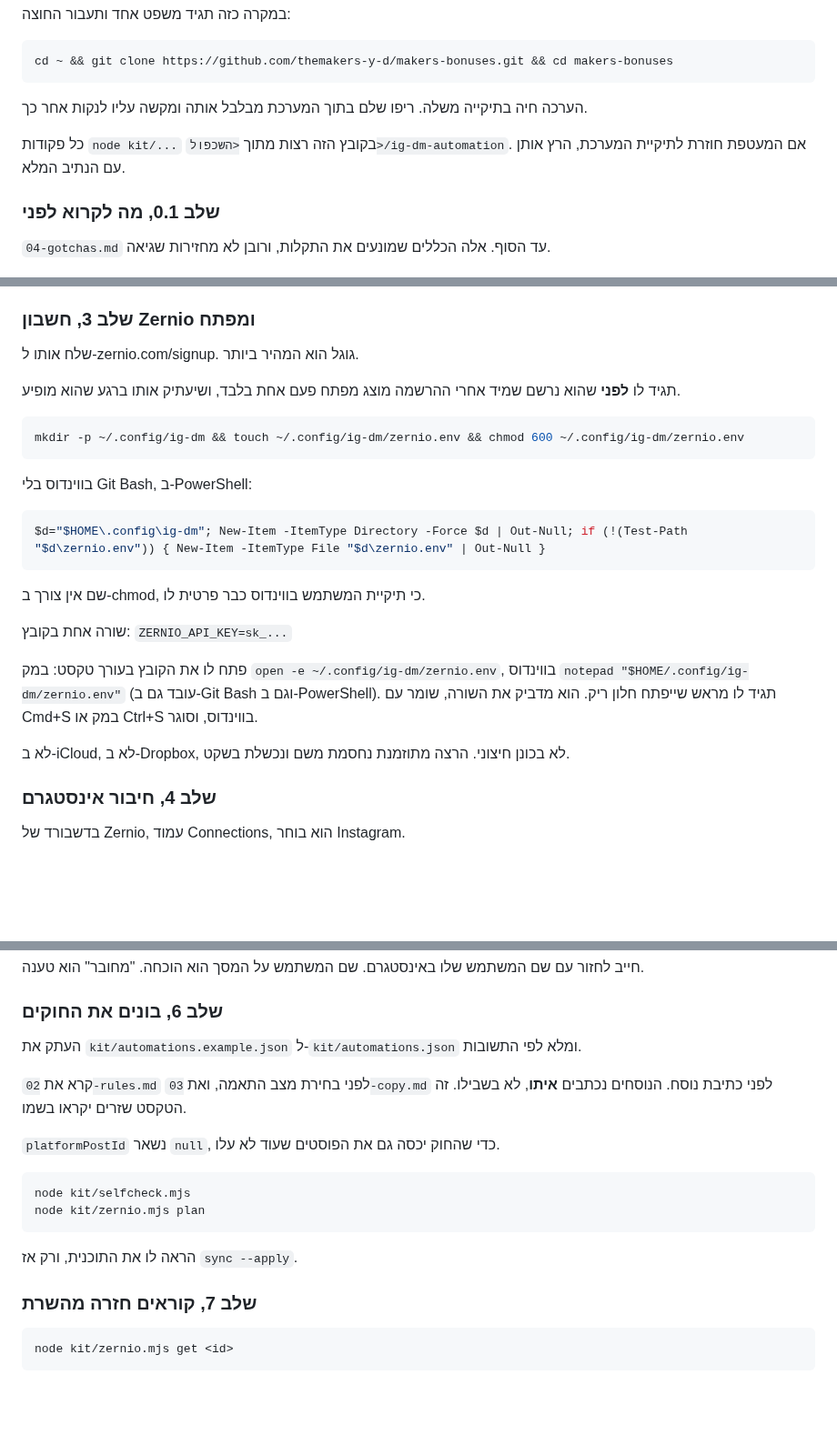
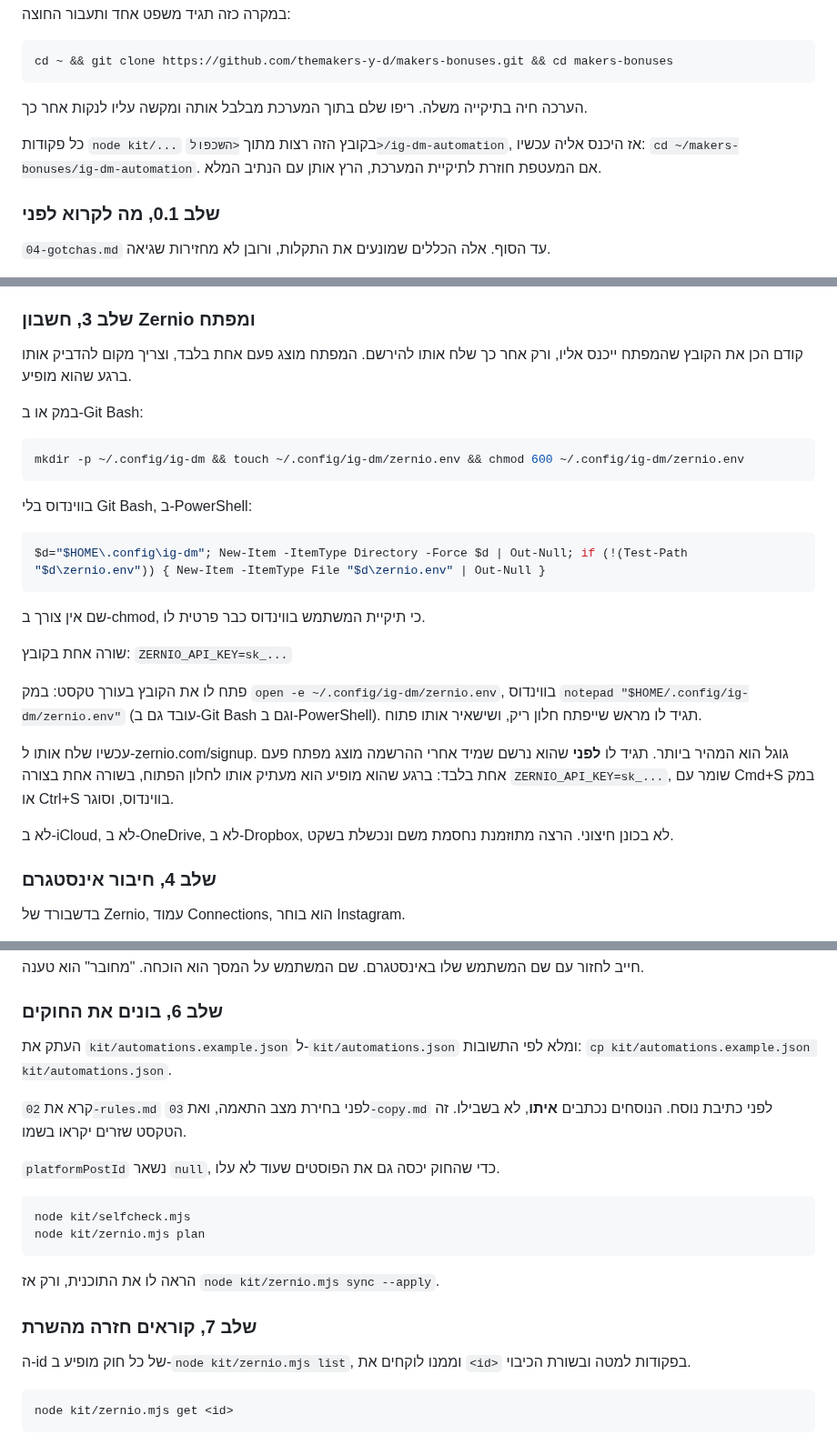
Before and after one commit to themakers-y-d/makers-bonuses, a Markdown page: ig-dm-automation/INSTALL-makers.md, 3 parts joined by grey strips. Shown at 91% size. GitHub-like rendering; blank space fills up the shorter version.

````diff
--- a/ig-dm-automation/INSTALL-makers.md
+++ b/ig-dm-automation/INSTALL-makers.md
@@ -46,7 +46,7 @@ cd ~ && git clone https://github.com/themakers-y-d/makers-bonuses.git && cd make
 
 הערכה חיה בתיקייה משלה. ריפו שלם בתוך המערכת מבלבל אותה ומקשה עליו לנקות אחר כך.
 
-כל פקודות `node kit/...` בקובץ הזה רצות מתוך `<השכפול>/ig-dm-automation`. אם המעטפת חוזרת לתיקיית המערכת, הרץ אותן עם הנתיב המלא.
+כל פקודות `node kit/...` בקובץ הזה רצות מתוך `<השכפול>/ig-dm-automation`, אז היכנס אליה עכשיו: `cd ~/makers-bonuses/ig-dm-automation`. אם המעטפת חוזרת לתיקיית המערכת, הרץ אותן עם הנתיב המלא.
 
 ### שלב 0.1, מה לקרוא לפני
 
@@ -84,9 +84,9 @@ cp -R skills/connect-ig-dm "<נתיב המערכת שלו>/.claude/skills/"
 
 ### שלב 3, חשבון Zernio ומפתח
 
-שלח אותו ל-zernio.com/signup. גוגל הוא המהיר ביותר.
+קודם הכן את הקובץ שהמפתח ייכנס אליו, ורק אחר כך שלח אותו להירשם. המפתח מוצג פעם אחת בלבד, וצריך מקום להדביק אותו ברגע שהוא מופיע.
 
-תגיד לו **לפני** שהוא נרשם שמיד אחרי ההרשמה מוצג מפתח פעם אחת בלבד, ושיעתיק אותו ברגע שהוא מופיע.
+במק או ב-Git Bash:
 
 ```bash
 mkdir -p ~/.config/ig-dm && touch ~/.config/ig-dm/zernio.env && chmod 600 ~/.config/ig-dm/zernio.env
@@ -102,9 +102,11 @@ $d="$HOME\.config\ig-dm"; New-Item -ItemType Directory -Force $d | Out-Null; if
 
 שורה אחת בקובץ: `ZERNIO_API_KEY=sk_...`
 
-פתח לו את הקובץ בעורך טקסט: במק `open -e ~/.config/ig-dm/zernio.env`, בווינדוס `notepad "$HOME/.config/ig-dm/zernio.env"` (עובד גם ב-Git Bash וגם ב-PowerShell). תגיד לו מראש שייפתח חלון ריק. הוא מדביק את השורה, שומר עם Cmd+S במק או Ctrl+S בווינדוס, וסוגר.
+פתח לו את הקובץ בעורך טקסט: במק `open -e ~/.config/ig-dm/zernio.env`, בווינדוס `notepad "$HOME/.config/ig-dm/zernio.env"` (עובד גם ב-Git Bash וגם ב-PowerShell). תגיד לו מראש שייפתח חלון ריק, ושישאיר אותו פתוח.
 
-לא ב-iCloud, לא ב-Dropbox, לא בכונן חיצוני. הרצה מתוזמנת נחסמת משם ונכשלת בשקט.
+עכשיו שלח אותו ל-zernio.com/signup. גוגל הוא המהיר ביותר. תגיד לו **לפני** שהוא נרשם שמיד אחרי ההרשמה מוצג מפתח פעם אחת בלבד: ברגע שהוא מופיע הוא מעתיק אותו לחלון הפתוח, בשורה אחת בצורה `ZERNIO_API_KEY=sk_...`, שומר עם Cmd+S במק או Ctrl+S בווינדוס, וסוגר.
+
+לא ב-iCloud, לא ב-OneDrive, לא ב-Dropbox, לא בכונן חיצוני. הרצה מתוזמנת נחסמת משם ונכשלת בשקט.
 
 ### שלב 4, חיבור אינסטגרם
 
@@ -124,7 +126,7 @@ node kit/zernio.mjs doctor
 
 ### שלב 6, בונים את החוקים
 
-העתק את `kit/automations.example.json` ל-`kit/automations.json` ומלא לפי התשובות.
+העתק את `kit/automations.example.json` ל-`kit/automations.json` ומלא לפי התשובות: `cp kit/automations.example.json kit/automations.json`.
 
 קרא את `02-rules.md` לפני בחירת מצב התאמה, ואת `03-copy.md` לפני כתיבת נוסח. הנוסחים נכתבים **איתו**, לא בשבילו. זה הטקסט שזרים יקראו בשמו.
 
@@ -135,9 +137,11 @@ node kit/selfcheck.mjs
 node kit/zernio.mjs plan
 ```
 
-הראה לו את התוכנית, ורק אז `sync --apply`.
+הראה לו את התוכנית, ורק אז `node kit/zernio.mjs sync --apply`.
 
 ### שלב 7, קוראים חזרה מהשרת
+
+ה-id של כל חוק מופיע ב-`node kit/zernio.mjs list`, וממנו לוקחים את `<id>` בפקודות למטה ובשורת הכיבוי.
 
 ```bash
 node kit/zernio.mjs get <id>
````
Also changed, not shown: ig-dm-automation/INSTALL-solo.md (+11 -7 lines).
